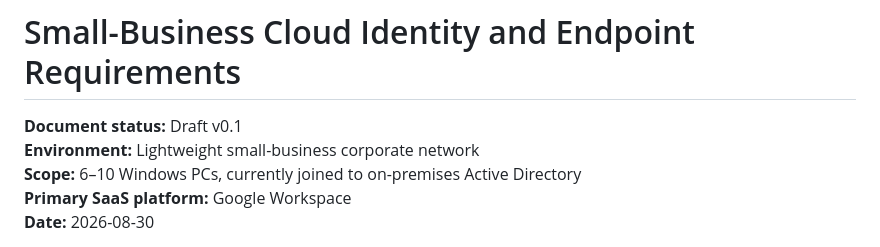
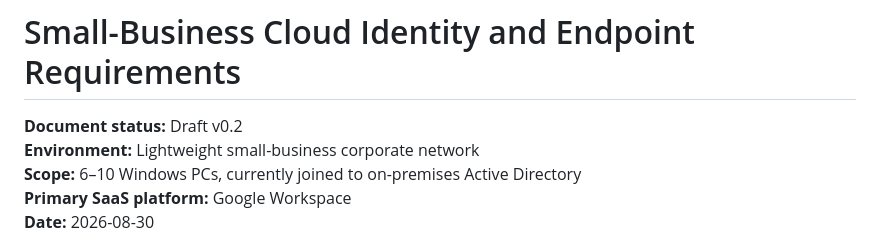
Before and after one commit to andyxuan2010/cloud-migration-demo, a Markdown page: requirements.md, the part around the change. Drawn GitHub-style.

Commit message:
Bump requirements draft version

```diff
--- a/requirements.md
+++ b/requirements.md
@@ -1,6 +1,6 @@
 # Small-Business Cloud Identity and Endpoint Requirements
 
-**Document status:** Draft v0.1
+**Document status:** Draft v0.2
 **Environment:** Lightweight small-business corporate network
 **Scope:** 6–10 Windows PCs, currently joined to on-premises Active Directory
 **Primary SaaS platform:** Google Workspace
```
